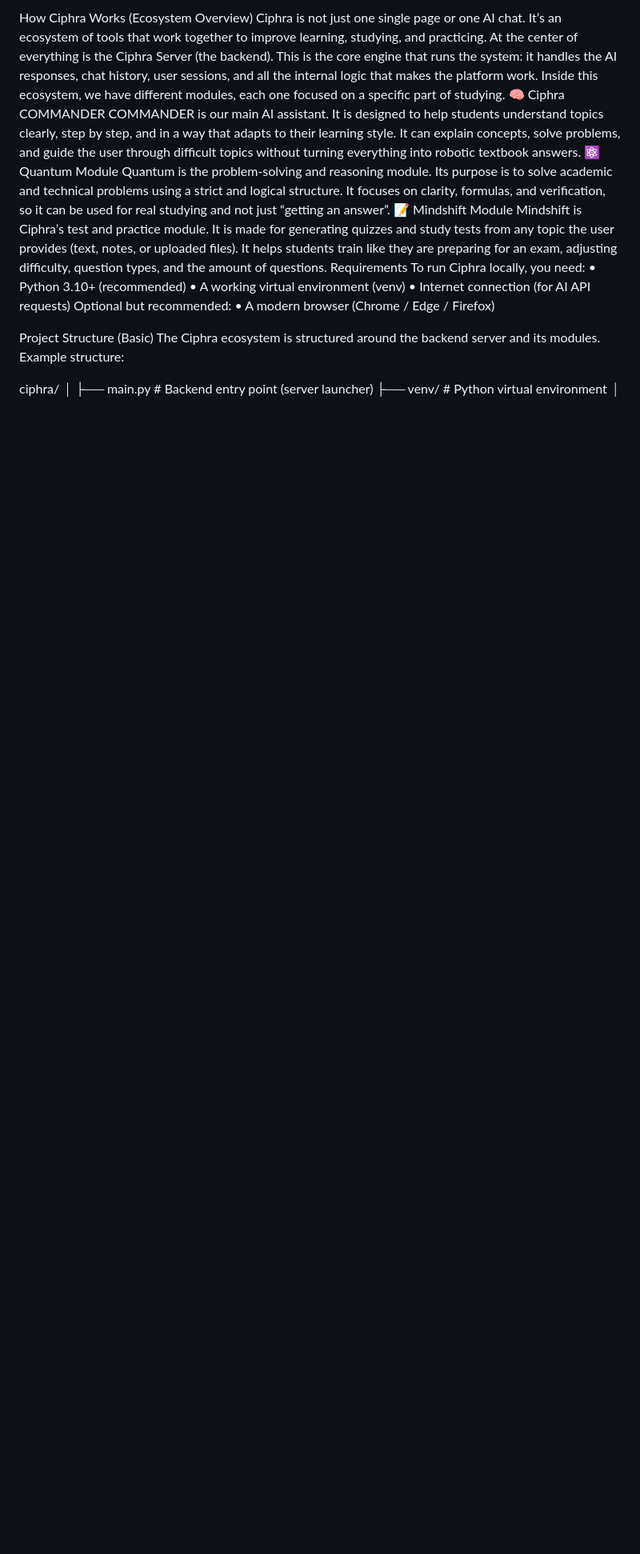
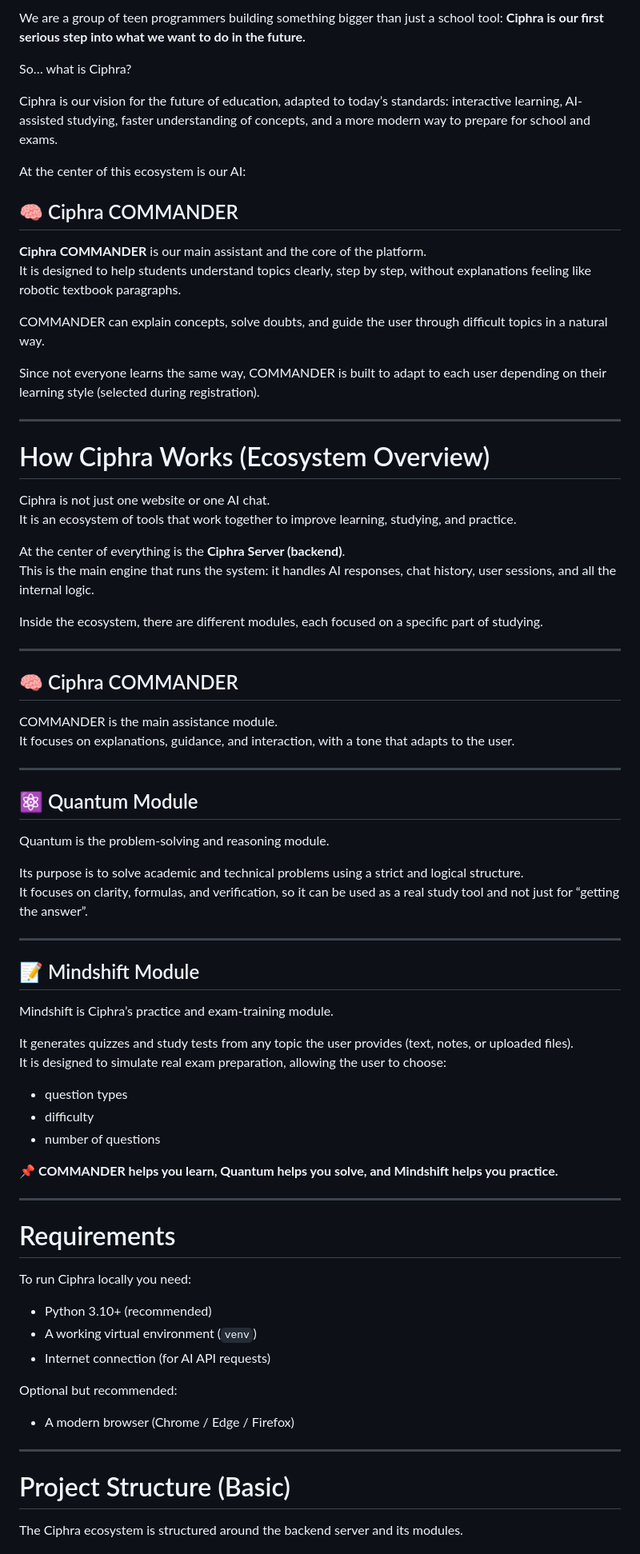
Before and after one commit to soraarg/Ciphra-FULL-PROJECT-, a Markdown page: README.md, the part around one of its changes. Shown at 80% size. GitHub-like rendering; blank space fills up the shorter version.

```diff
--- a/README.md
+++ b/README.md
@@ -8,24 +2,77 @@ Enough talk. Let’s explain how the Ciphra Ecosystem works.
 
-How Ciphra Works (Ecosystem Overview)
-Ciphra is not just one single page or one AI chat. It’s an ecosystem of tools that work together to improve learning, studying, and practicing.
-At the center of everything is the Ciphra Server (the backend). This is the core engine that runs the system: it handles the AI responses, chat history, user sessions, and all the internal logic that makes the platform work.
-Inside this ecosystem, we have different modules, each one focused on a specific part of studying.
-🧠 Ciphra COMMANDER
-COMMANDER is our main AI assistant. It is designed to help students understand topics clearly, step by step, and in a way that adapts to their learning style.
-It can explain concepts, solve problems, and guide the user through difficult topics without turning everything into robotic textbook answers.
-⚛️ Quantum Module
-Quantum is the problem-solving and reasoning module. Its purpose is to solve academic and technical problems using a strict and logical structure.
-It focuses on clarity, formulas, and verification, so it can be used for real studying and not just “getting an answer”.
-📝 Mindshift Module
-Mindshift is Ciphra’s test and practice module.
-It is made for generating quizzes and study tests from any topic the user provides (text, notes, or uploaded files). It helps students train like they are preparing for an exam, adjusting difficulty, question types, and the amount of questions.
-Requirements
-To run Ciphra locally, you need:
-	•	Python 3.10+ (recommended)
-	•	A working virtual environment (venv)
-	•	Internet connection (for AI API requests)
+We are a group of teen programmers building something bigger than just a school tool: **Ciphra is our first serious step into what we want to do in the future.**
+
+So… what is Ciphra?
+
+Ciphra is our vision for the future of education, adapted to today’s standards: interactive learning, AI-assisted studying, faster understanding of concepts, and a more modern way to prepare for school and exams.
+
+At the center of this ecosystem is our AI:
+
+## 🧠 Ciphra COMMANDER
+
+**Ciphra COMMANDER** is our main assistant and the core of the platform.
+It is designed to help students understand topics clearly, step by step, without explanations feeling like robotic textbook paragraphs.
+
+COMMANDER can explain concepts, solve doubts, and guide the user through difficult topics in a natural way.
+
+Since not everyone learns the same way, COMMANDER is built to adapt to each user depending on their learning style (selected during registration).
+
+---
+
+# How Ciphra Works (Ecosystem Overview)
+
+Ciphra is not just one website or one AI chat.
+It is an ecosystem of tools that work together to improve learning, studying, and practice.
+
+At the center of everything is the **Ciphra Server (backend)**.
+This is the main engine that runs the system: it handles AI responses, chat history, user sessions, and all the internal logic.
+
+Inside the ecosystem, there are different modules, each focused on a specific part of studying.
+
+---
+
+## 🧠 Ciphra COMMANDER
+COMMANDER is the main assistance module.
+It focuses on explanations, guidance, and interaction, with a tone that adapts to the user.
+
+---
+
+## ⚛️ Quantum Module
+Quantum is the problem-solving and reasoning module.
+
+Its purpose is to solve academic and technical problems using a strict and logical structure.
+It focuses on clarity, formulas, and verification, so it can be used as a real study tool and not just for “getting the answer”.
+
+---
+
+## 📝 Mindshift Module
+Mindshift is Ciphra’s practice and exam-training module.
+
+It generates quizzes and study tests from any topic the user provides (text, notes, or uploaded files).
+It is designed to simulate real exam preparation, allowing the user to choose:
+
+- question types
+- difficulty
+- number of questions
+
+📌 **COMMANDER helps you learn, Quantum helps you solve, and Mindshift helps you practice.**
+
+---
+
+# Requirements
+
+To run Ciphra locally you need:
+
+- Python 3.10+ (recommended)
+- A working virtual environment (`venv`)
+- Internet connection (for AI API requests)
+
 Optional but recommended:
-	•	A modern browser (Chrome / Edge / Firefox)
 
-Project Structure (Basic)
+- A modern browser (Chrome / Edge / Firefox)
+
+---
+
+# Project Structure (Basic)
+
 The Ciphra ecosystem is structured around the backend server and its modules.
```
Also changed, not shown: other parts of README.md (+54 -20 lines).
